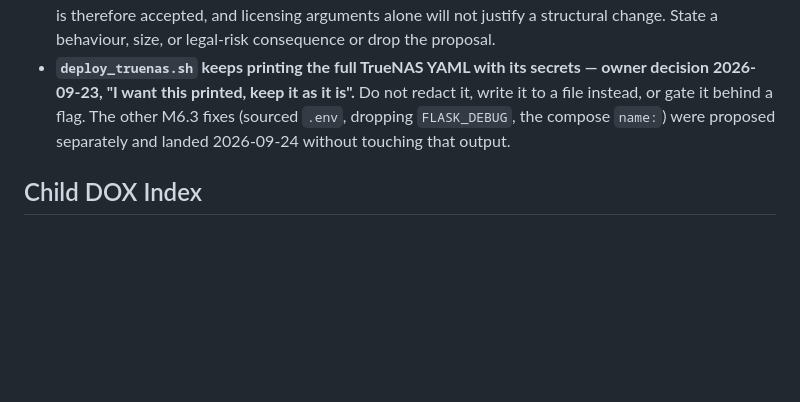
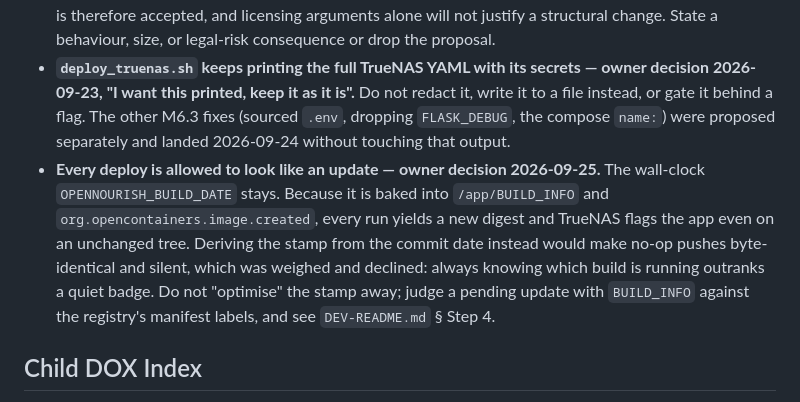
Before and after one commit to alpharesearch/OpenNourish, a Markdown page: AGENTS.md, the part around one of its changes. GitHub-like rendering; blank space fills up the shorter version.

```diff
--- a/AGENTS.md
+++ b/AGENTS.md
@@ -189,6 +189,7 @@ When the user requests a durable behavior change, record it here or in the relev
 - **Keep the Python toolchain to miniconda + pip; uv is overkill here** (owner decision 2026-09-23). The resolver is `pip-compile`, chosen over plain `pip --report` only because the lock's `# via` annotations earn the one extra dev package. Do not add tooling that only re-does what pip does, and do not re-open the runtime/dev dependency split — both were considered and declined the same day.
 - The owner does not weight licence tidiness highly (their words). Copyleft djlint in the distributed image is therefore accepted, and licensing arguments alone will not justify a structural change. State a behaviour, size, or legal-risk consequence or drop the proposal.
 - **`deploy_truenas.sh` keeps printing the full TrueNAS YAML with its secrets — owner decision 2026-09-23, "I want this printed, keep it as it is".** Do not redact it, write it to a file instead, or gate it behind a flag. The other M6.3 fixes (sourced `.env`, dropping `FLASK_DEBUG`, the compose `name:`) were proposed separately and landed 2026-09-24 without touching that output.
+- **Every deploy is allowed to look like an update — owner decision 2026-09-25.** The wall-clock `OPENNOURISH_BUILD_DATE` stays. Because it is baked into `/app/BUILD_INFO` and `org.opencontainers.image.created`, every run yields a new digest and TrueNAS flags the app even on an unchanged tree. Deriving the stamp from the commit date instead would make no-op pushes byte-identical and silent, which was weighed and declined: always knowing which build is running outranks a quiet badge. Do not "optimise" the stamp away; judge a pending update with `BUILD_INFO` against the registry's manifest labels, and see `DEV-README.md` § Step 4.
 
 ## Child DOX Index
 
```
Also changed, not shown: other parts of AGENTS.md (+1 -1 lines), DEV-README.md (+9 -0 lines).
